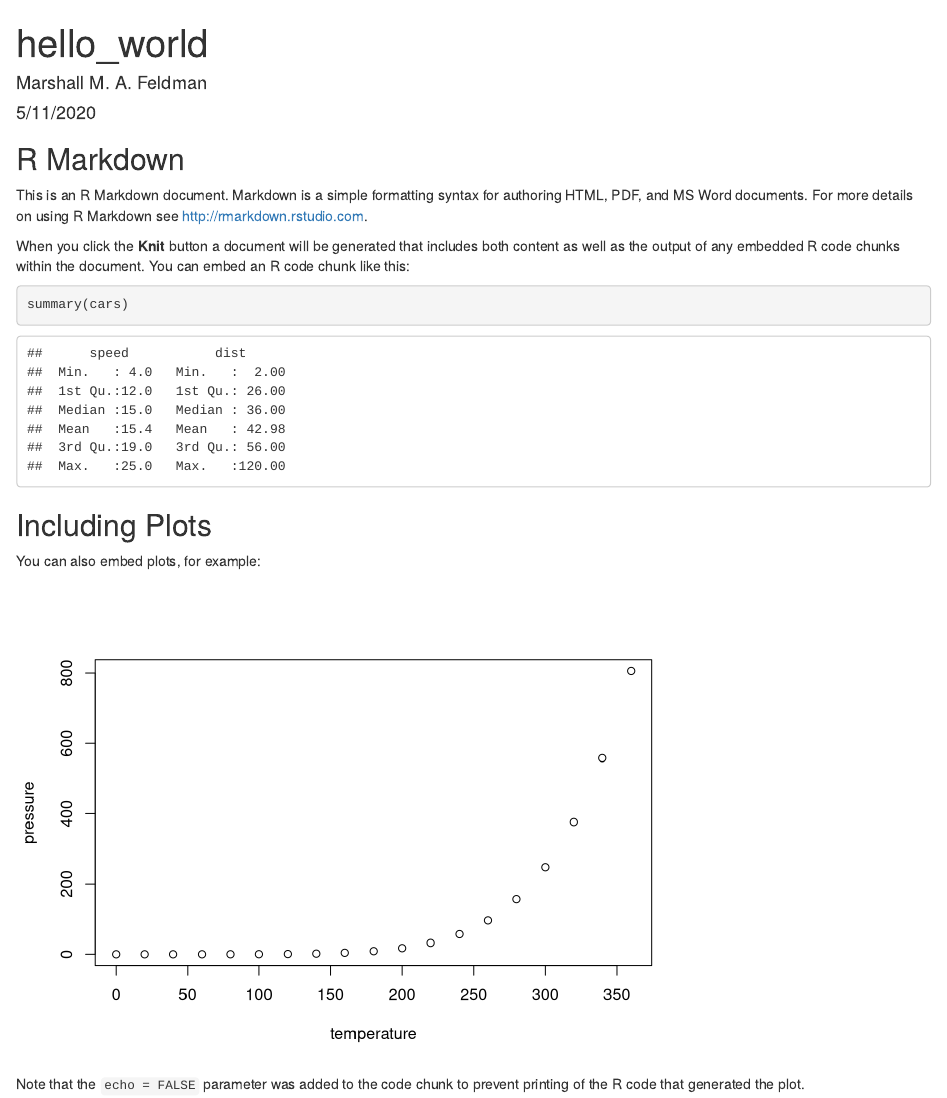
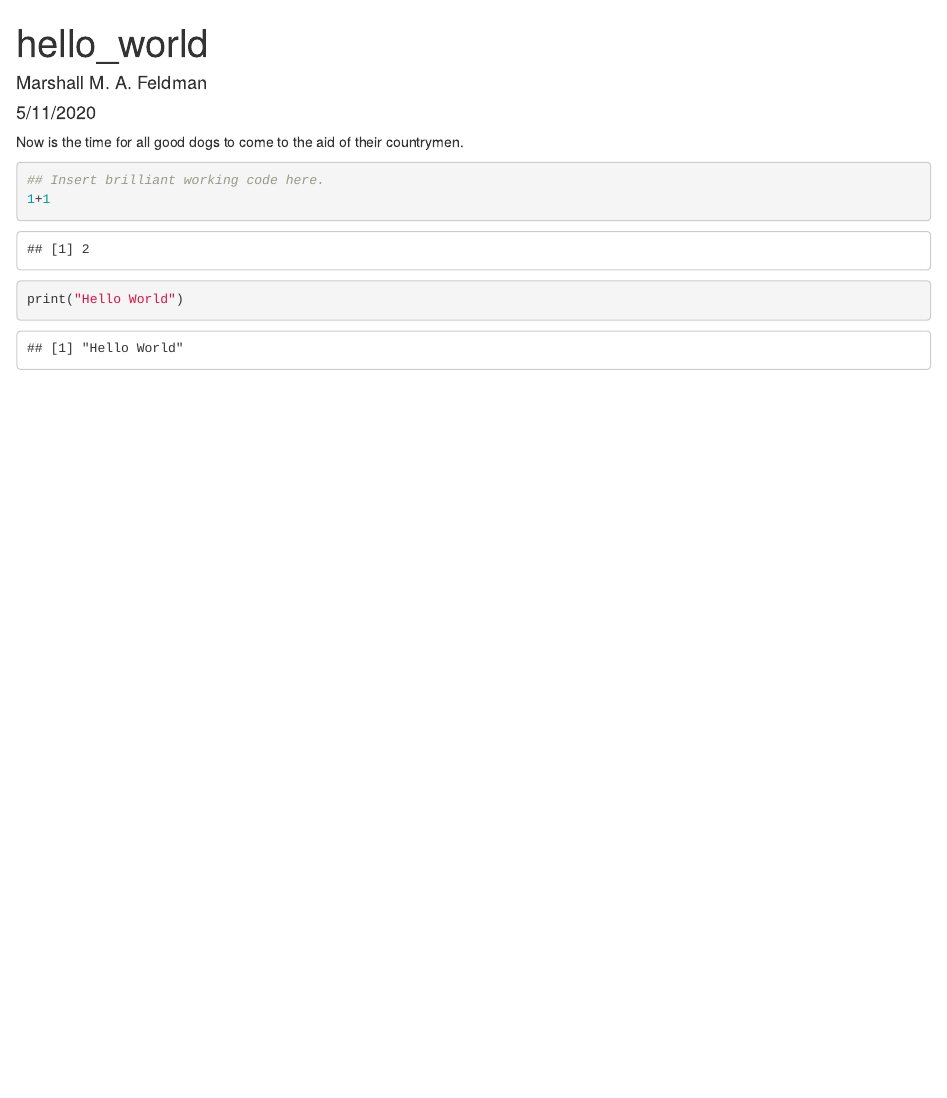
Before and after one commit to Gnossos/happy_Git_with_R_test_drive, an R Markdown document (hello_world.Rmd): the page in a window 1100 px wide, from its top. Rendered offline with R 4.5, knitr and Pandoc, with nearby package versions.

Commit message:
Add hello_world.Rmd.

````diff
--- a/hello_world.Rmd
+++ b/hello_world.Rmd
@@ -7,26 +7,9 @@ output:
     keep_md: yes
 ---
 
-```{r setup, include=FALSE}
-knitr::opts_chunk$set(echo = TRUE)
+Now is the time for all good dogs to come to the aid of their countrymen.
+```{r}
+## Insert brilliant working code here.
+1+1
+print("Hello World")
 ```
-
-## R Markdown
-
-This is an R Markdown document. Markdown is a simple formatting syntax for authoring HTML, PDF, and MS Word documents. For more details on using R Markdown see <http://rmarkdown.rstudio.com>.
-
-When you click the **Knit** button a document will be generated that includes both content as well as the output of any embedded R code chunks within the document. You can embed an R code chunk like this:
-
-```{r cars}
-summary(cars)
-```
-
-## Including Plots
-
-You can also embed plots, for example:
-
-```{r pressure, echo=FALSE}
-plot(pressure)
-```
-
-Note that the `echo = FALSE` parameter was added to the code chunk to prevent printing of the R code that generated the plot.
````
